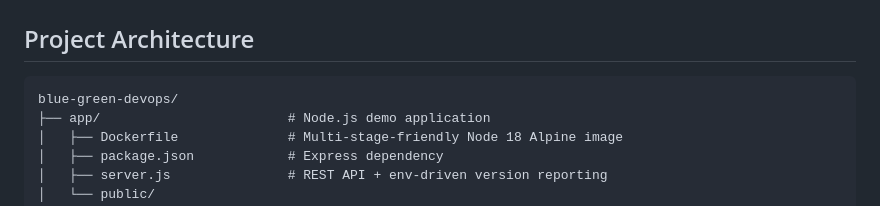
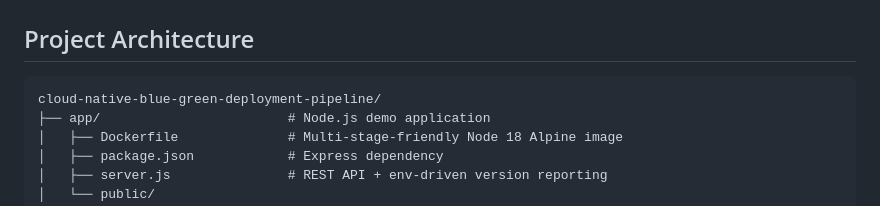
Before and after one commit to Sanket006/Cloud-Native-Blue-Green-Deployment-Pipeline, a Markdown page: README.md, the part around the change. Rendered like a GitHub page.

Commit message:
repo name added in readme file

````diff
--- a/README.md
+++ b/README.md
@@ -24,7 +24,7 @@ Blue-Green deployment reduces downtime and release risk by running two identical
 ## Project Architecture
 
 ```
-blue-green-devops/
+cloud-native-blue-green-deployment-pipeline/
 ├── app/                        # Node.js demo application
 │   ├── Dockerfile              # Multi-stage-friendly Node 18 Alpine image
 │   ├── package.json            # Express dependency
````
